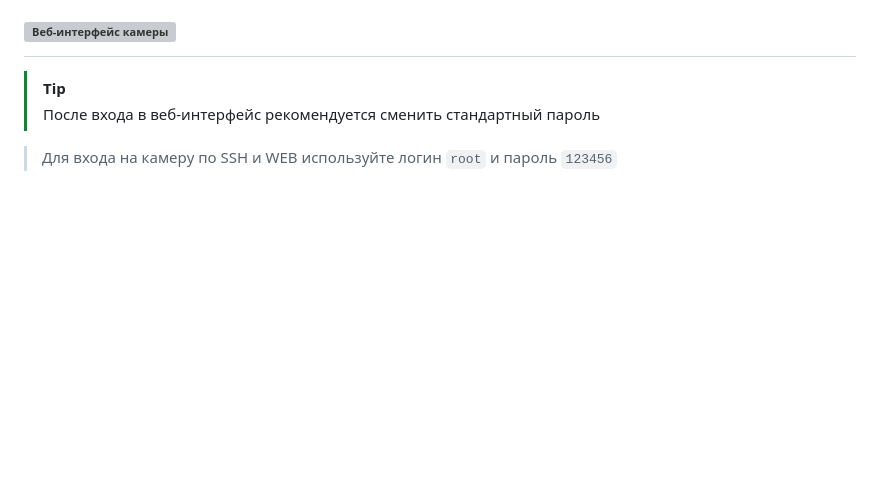
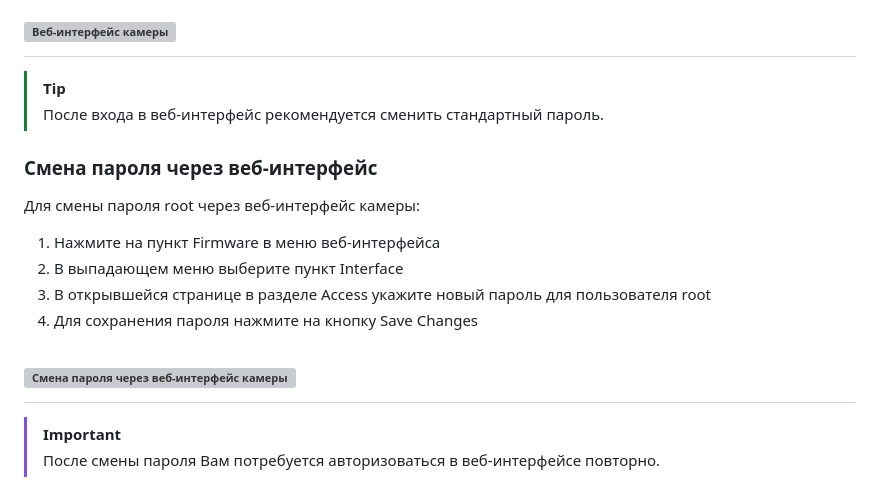
Before and after one commit to OpenIPC/wiki, a Markdown page: ru/project-kruzhok-2024.md, the part around the change. GitHub-like rendering; blank space fills up the shorter version; grey boxes are pictures that could not be loaded.

Commit message:
Update: Add password change info (web interface)
Co-Authored-By: PRO100BYTE Helper <helper@pro100byte.ru>

```diff
--- a/ru/project-kruzhok-2024.md
+++ b/ru/project-kruzhok-2024.md
@@ -66,7 +66,18 @@ IP адрес камеры можно узнать в настройках Ва
   </h1>
 
 > [!TIP]
-> После входа в веб-интерфейс рекомендуется сменить стандартный пароль
+> После входа в веб-интерфейс рекомендуется сменить стандартный пароль.
 
+### Смена пароля через веб-интерфейс
 
-> Для входа на камеру по SSH и WEB используйте логин `root` и пароль `123456`
+Для смены пароля root через веб-интерфейс камеры:
+1. Нажмите на пункт Firmware в меню веб-интерфейса
+2. В выпадающем меню выберите пункт Interface
+3. В открывшейся странице в разделе Access укажите новый пароль для пользователя root
+4. Для сохранения пароля нажмите на кнопку Save Changes
+  <h1 align="left">
+    <a><img src="https://raw.githubusercontent.com/TheDayG0ne/wiki/master/images/project-kruzhok-2024/web-passchange.png" alt="Смена пароля через веб-интерфейс камеры" width="800"></a>
+  </h1>
+
+> [!IMPORTANT]
+> После смены пароля Вам потребуется авторизоваться в веб-интерфейсе повторно.
```
Also changed, not shown: images/project-kruzhok-2024/web-passchange.png (added).
